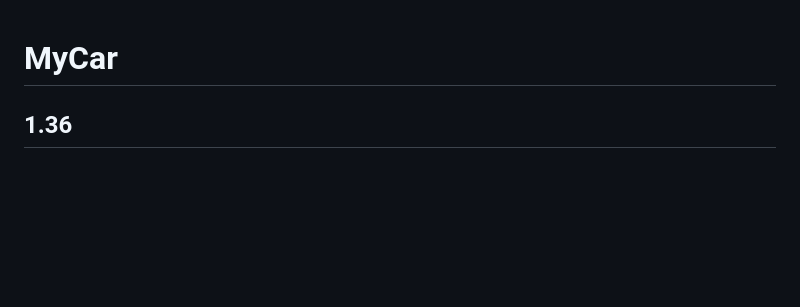
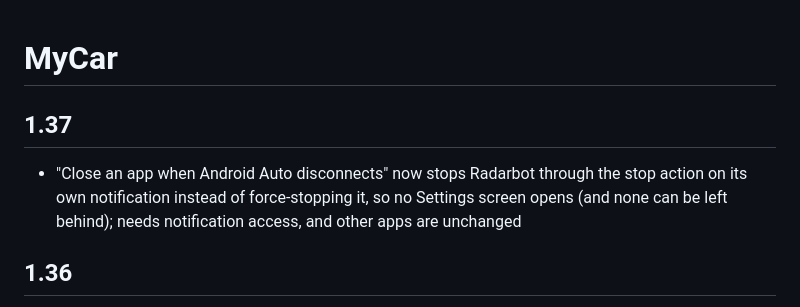
Before and after one commit to mstipanov/MyCar, a Markdown page: CHANGELOG.md, the part around the change. GitHub-like rendering; blank space fills up the shorter version.

Commit message:
Release 1.37

```diff
--- a/CHANGELOG.md
+++ b/CHANGELOG.md
@@ -1,4 +1,7 @@
 # MyCar
+
+## 1.37
+- "Close an app when Android Auto disconnects" now stops Radarbot through the stop action on its own notification instead of force-stopping it, so no Settings screen opens (and none can be left behind); needs notification access, and other apps are unchanged
 
 ## 1.36
 - The mirror now fills the whole car screen, edge to edge, so the black frame that used to surround it is gone
```
